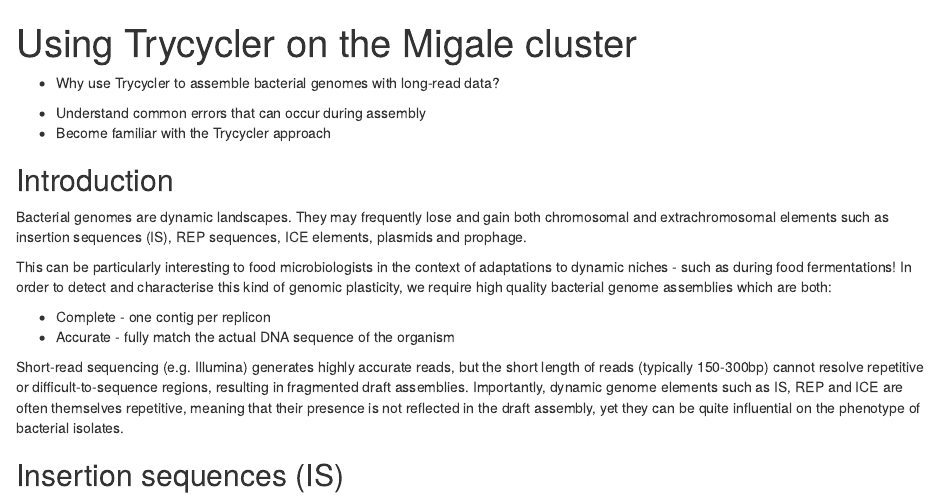
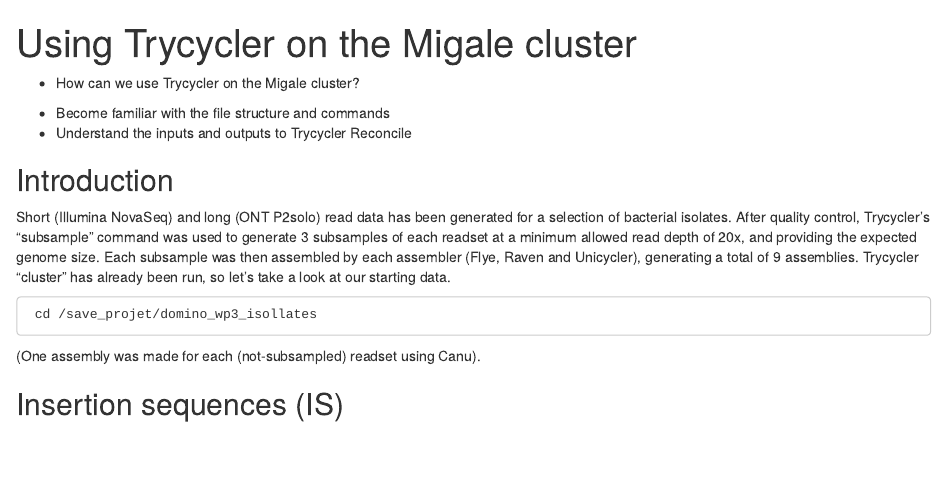
Before and after one commit to aforestsomewhere/bacterial-genome-assembly, an R Markdown document (episodes/demo.Rmd): the page in a window 1100 px wide, from its top. Rendered offline with R 4.5, knitr and Pandoc, with nearby package versions.

Commit message:
Update demo.Rmd

````diff
--- a/episodes/demo.Rmd
+++ b/episodes/demo.Rmd
@@ -6,27 +6,26 @@
 
 :::::::::::::::::::::::::::::::::::::: questions
 
-- Why use Trycycler to assemble bacterial genomes with long-read data?
+- How can we use Trycycler on the Migale cluster?
 
 ::::::::::::::::::::::::::::::::::::::::::::::::
 
 ::::::::::::::::::::::::::::::::::::: objectives
 
-- Understand common errors that can occur during assembly
-- Become familiar with the Trycycler approach
+- Become familiar with the file structure and commands
+- Understand the inputs and outputs to Trycycler Reconcile
 
 ::::::::::::::::::::::::::::::::::::::::::::::::
 
 ## Introduction
 
-Bacterial genomes are dynamic landscapes. They may frequently lose and gain both chromosomal and extrachromosomal elements such as insertion sequences (IS), REP sequences, ICE elements, plasmids and prophage.
+Short (Illumina NovaSeq) and long (ONT P2solo) read data has been generated for a selection of bacterial isolates. After quality control, Trycycler's "subsample" command was used to generate 3 subsamples of each readset at a minimum allowed read depth of 20x, and providing the expected genome size. Each subsample was then assembled by each assembler (Flye, Raven and Unicycler), generating a total of 9 assemblies. Trycycler "cluster" has already been run, so let's take a look at our starting data.
 
-This can be particularly interesting to food microbiologists in the context of adaptations to dynamic niches - such as during food fermentations! In order to detect and characterise this kind of genomic plasticity, we require high quality bacterial genome assemblies which are both:
+```
+ cd /save_projet/domino_wp3_isollates
+```
 
-* Complete - one contig per replicon
-* Accurate - fully match the actual DNA sequence of the organism
-
-Short-read sequencing (e.g. Illumina) generates highly accurate reads, but the short length of reads (typically 150-300bp) cannot resolve repetitive or difficult-to-sequence regions, resulting in fragmented draft assemblies. Importantly, dynamic genome elements such as IS, REP and ICE are often themselves repetitive, meaning that their presence is not reflected in the draft assembly, yet they can be quite influential on the phenotype of bacterial isolates.
+(One assembly was made for each (not-subsampled) readset using Canu).
 
 ::::::::::::::::::::::::::::::::::::: challenge
 
````
